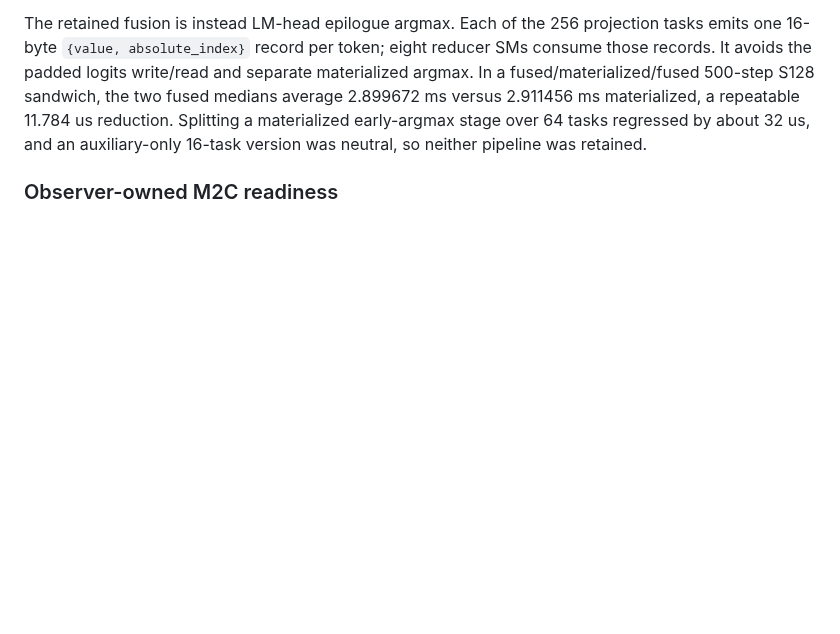
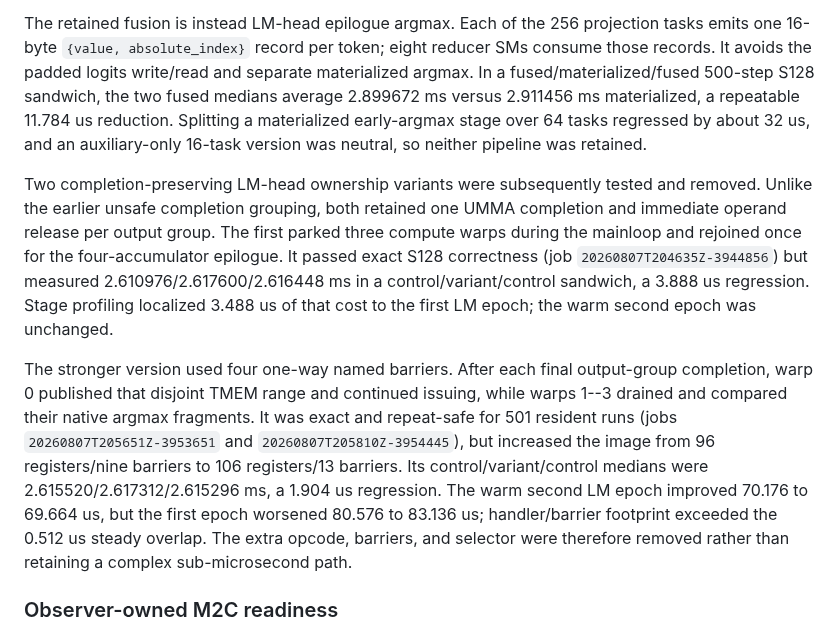
Before and after one commit to vdcores/vdcores, a Markdown page: benchmarks/README-blackwell.md, the part around the change. GitHub-like rendering; blank space fills up the shorter version.

Commit message:
document Blackwell LM-head overlap study

```diff
--- a/benchmarks/README-blackwell.md
+++ b/benchmarks/README-blackwell.md
@@ -620,6 +620,28 @@ write/read and separate materialized argmax. In a fused/materialized/fused
 materialized early-argmax stage over 64 tasks regressed by about 32 us, and an
 auxiliary-only 16-task version was neutral, so neither pipeline was retained.
 
+Two completion-preserving LM-head ownership variants were subsequently tested
+and removed.  Unlike the earlier unsafe completion grouping, both retained one
+UMMA completion and immediate operand release per output group.  The first
+parked three compute warps during the mainloop and rejoined once for the
+four-accumulator epilogue.  It passed exact S128 correctness (job
+`20260807T204635Z-3944856`) but measured
+2.610976/2.617600/2.616448 ms in a control/variant/control sandwich, a 3.888 us
+regression.  Stage profiling localized 3.488 us of that cost to the first LM
+epoch; the warm second epoch was unchanged.
+
+The stronger version used four one-way named barriers.  After each final
+output-group completion, warp 0 published that disjoint TMEM range and
+continued issuing, while warps 1--3 drained and compared their native argmax
+fragments.  It was exact and repeat-safe for 501 resident runs (jobs
+`20260807T205651Z-3953651` and `20260807T205810Z-3954445`), but increased the
+image from 96 registers/nine barriers to 106 registers/13 barriers.  Its
+control/variant/control medians were 2.615520/2.617312/2.615296 ms, a 1.904 us
+regression.  The warm second LM epoch improved 70.176 to 69.664 us, but the
+first epoch worsened 80.576 to 83.136 us; handler/barrier footprint exceeded
+the 0.512 us steady overlap.  The extra opcode, barriers, and selector were
+therefore removed rather than retaining a complex sub-microsecond path.
+
 ### Observer-owned M2C readiness
 
 The resident runtime now treats loaded-operand readiness as a producer-owned
```
